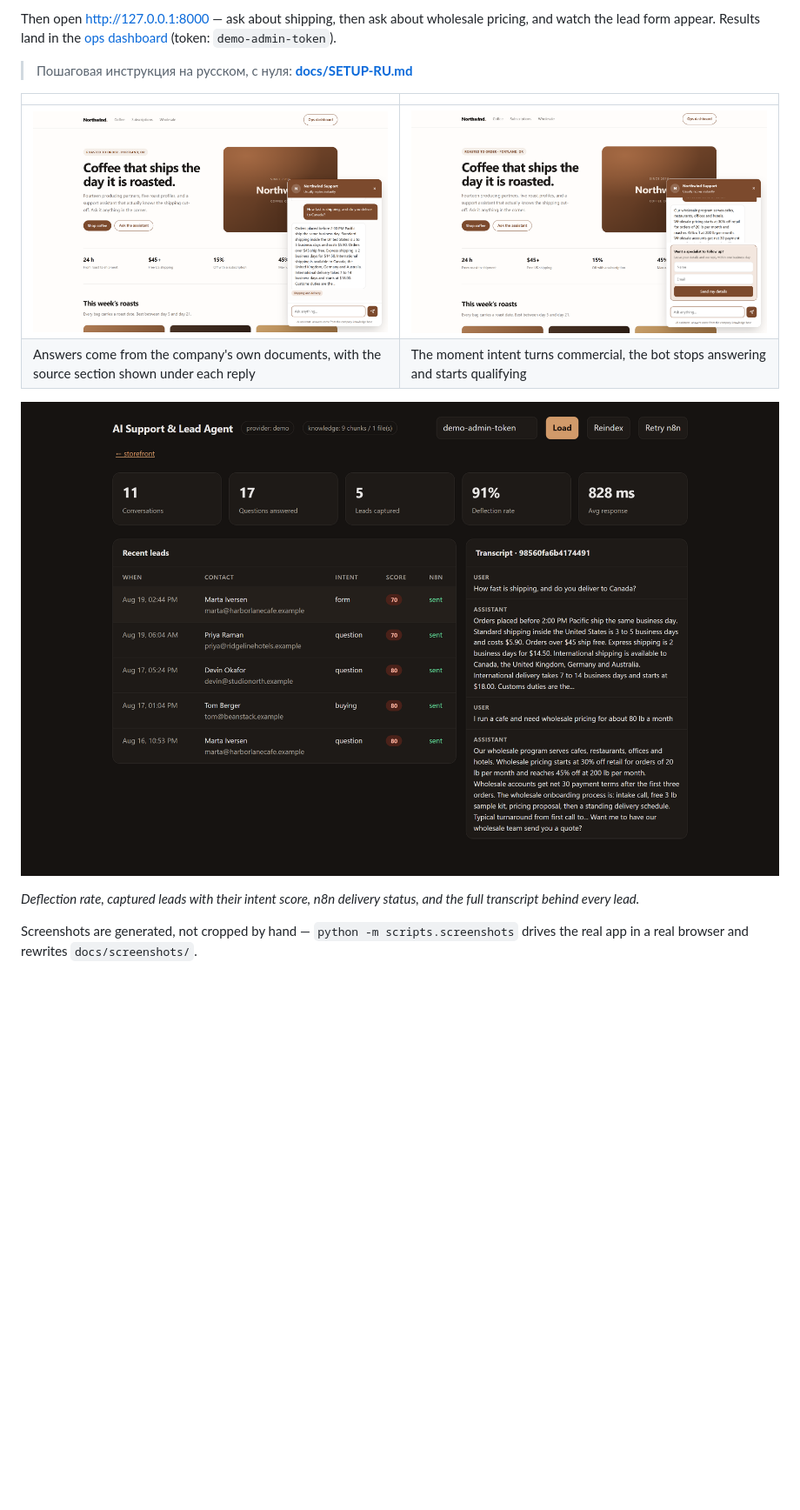
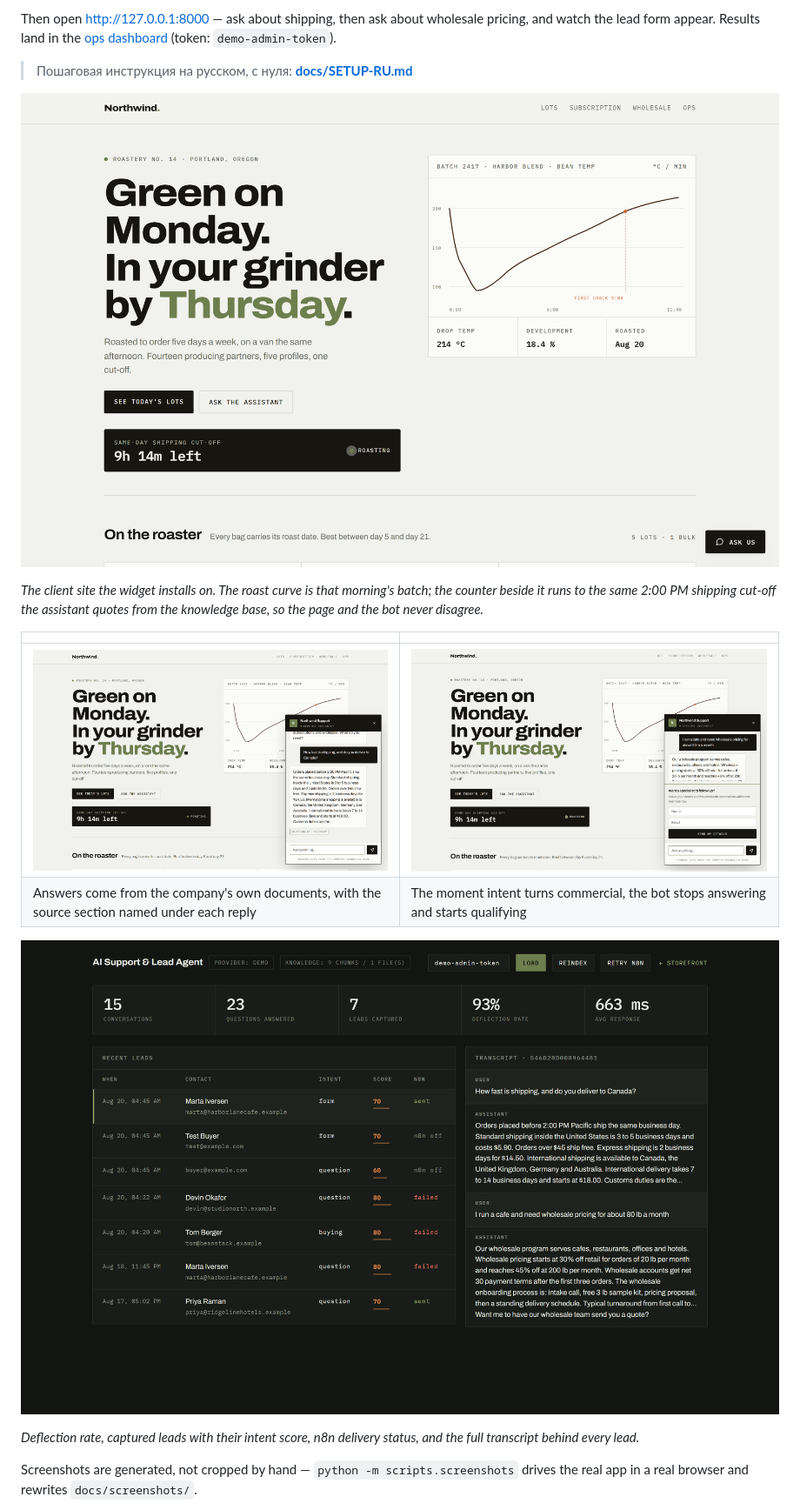
Before and after one commit to whykucher/ai-support-agent, a Markdown page: README.md, the part around the change. Shown: that part at 87% size. GitHub-like rendering; pictures changed too: docs/screenshots/00-storefront.png (added), docs/screenshots/01-grounded-answer.png, docs/screenshots/02-lead-capture.png; blank space fills up the shorter version.

```diff
--- a/README.md
+++ b/README.md
@@ -23,10 +23,17 @@ pricing, and watch the lead form appear. Results land in the
 
 > Пошаговая инструкция на русском, с нуля: **[docs/SETUP-RU.md](docs/SETUP-RU.md)**
 
+![Storefront](docs/screenshots/00-storefront.png)
+
+*The client site the widget installs on. The roast curve is that morning's
+batch; the counter beside it runs to the same 2:00 PM shipping cut-off the
+assistant quotes from the knowledge base, so the page and the bot never
+disagree.*
+
 |  |  |
 |---|---|
 | ![Grounded answer](docs/screenshots/01-grounded-answer.png) | ![Lead capture](docs/screenshots/02-lead-capture.png) |
-| Answers come from the company's own documents, with the source section shown under each reply | The moment intent turns commercial, the bot stops answering and starts qualifying |
+| Answers come from the company's own documents, with the source section named under each reply | The moment intent turns commercial, the bot stops answering and starts qualifying |
 
 ![Ops dashboard](docs/screenshots/03-ops-dashboard.png)
 
```
Also changed, not shown: docs/screenshots/04-mobile.png, 6 other files.
